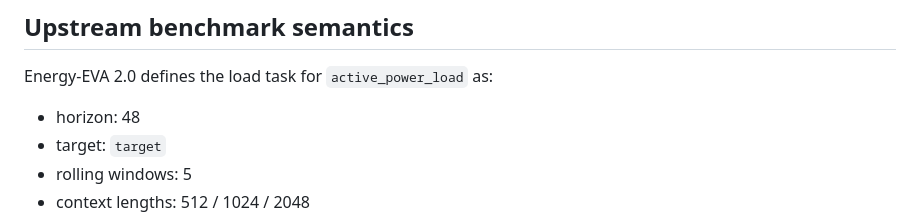
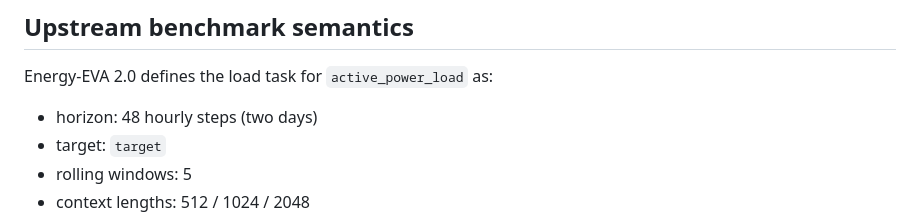
Before and after one commit to helenkwok/grounding-climate, a Markdown page: docs/energy-forecast.md, the part around the change. Rendered like a GitHub page.

Commit message:
docs(energy-forecast): clarify 48-hour active-power horizon

```diff
--- a/docs/energy-forecast.md
+++ b/docs/energy-forecast.md
@@ -10,7 +10,7 @@ The first Energy-EVA integration deliberately chooses the `active_power_load` lo
 
 Energy-EVA 2.0 defines the load task for `active_power_load` as:
 
-- horizon: 48
+- horizon: 48 hourly steps (two days)
 - target: `target`
 - rolling windows: 5
 - context lengths: 512 / 1024 / 2048
```
